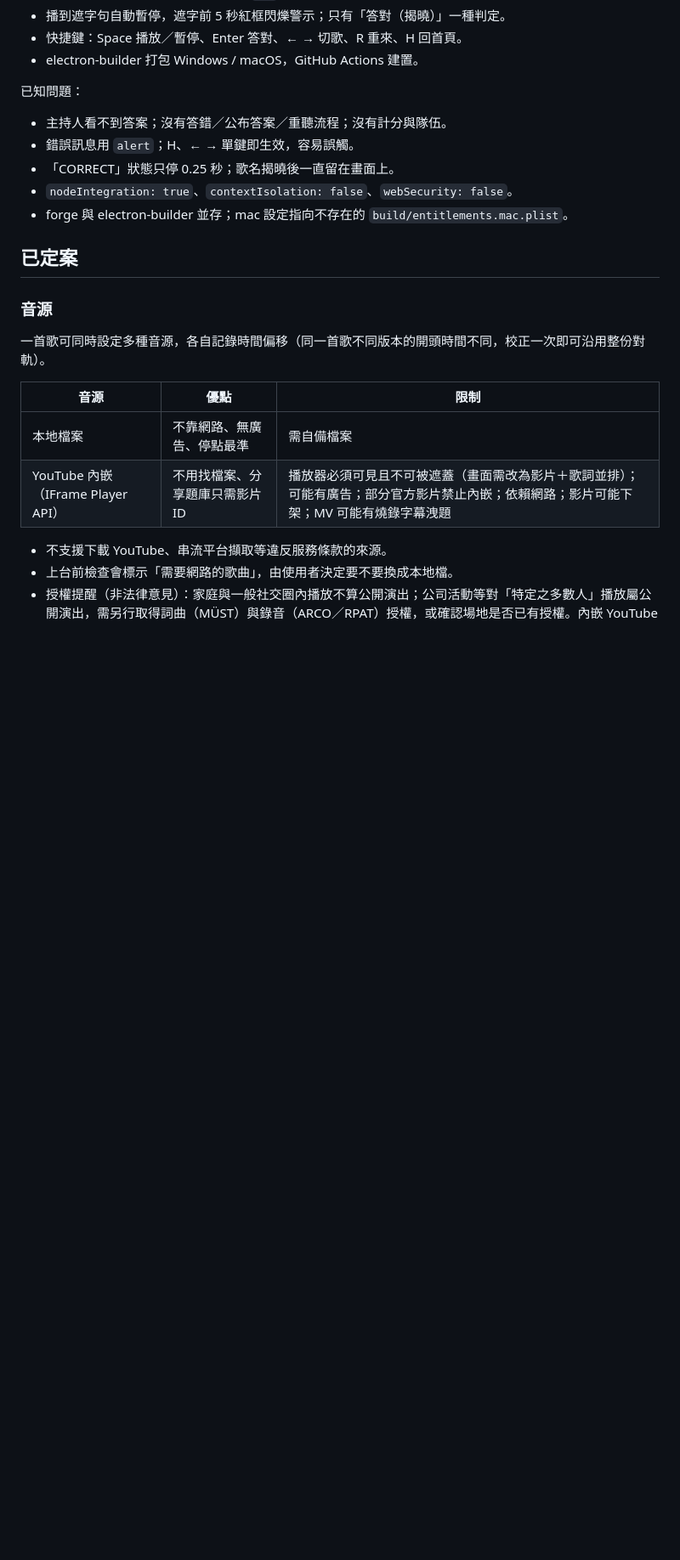
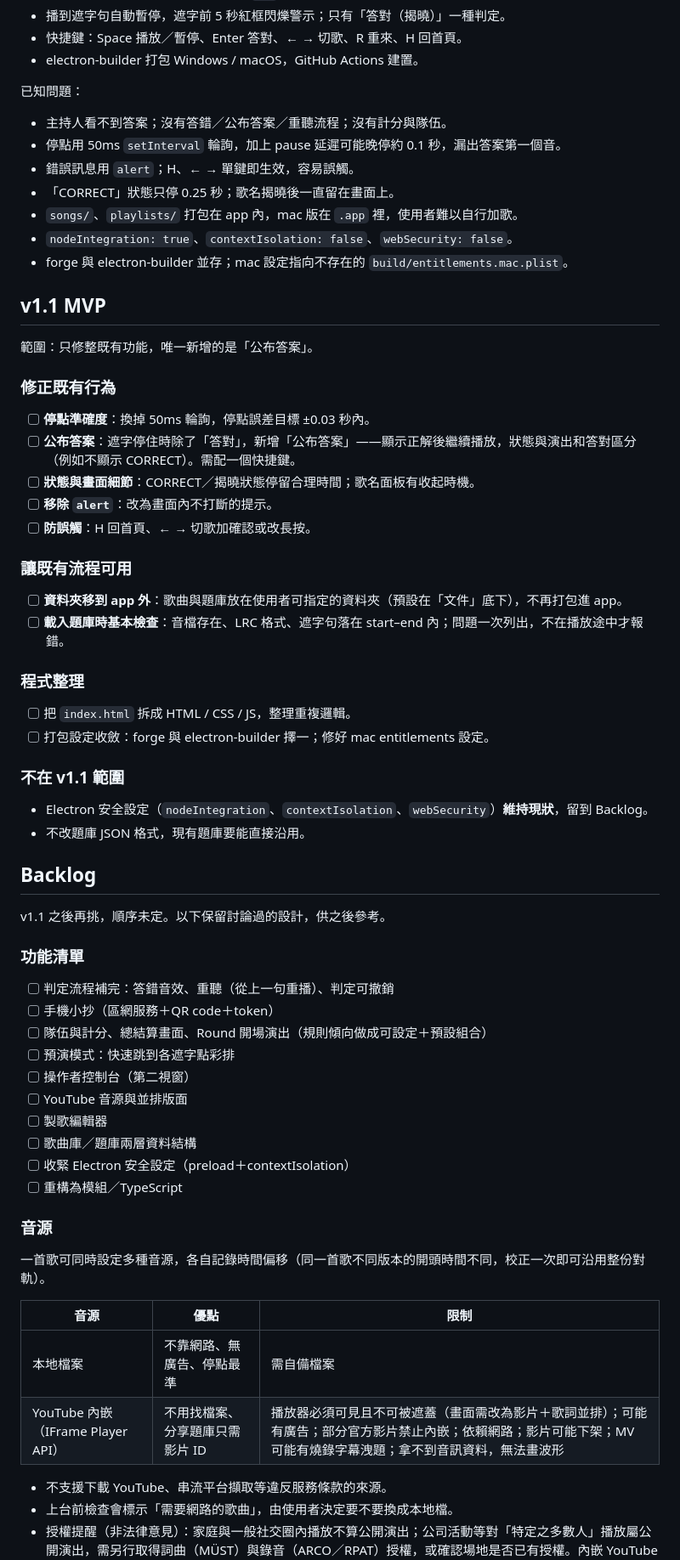
Before and after one commit to Ethan-code/million-singer, a Markdown page: docs/redesign-plan.md, the part around one of its changes. Shown at 85% size. GitHub-like rendering; blank space fills up the shorter version.

```diff
--- a/docs/redesign-plan.md
+++ b/docs/redesign-plan.md
@@ -20,12 +22,56 @@
 已知問題：
 
 - 主持人看不到答案；沒有答錯／公布答案／重聽流程；沒有計分與隊伍。
+- 停點用 50ms `setInterval` 輪詢，加上 pause 延遲可能晚停約 0.1 秒，漏出答案第一個音。
 - 錯誤訊息用 `alert`；H、← → 單鍵即生效，容易誤觸。
 - 「CORRECT」狀態只停 0.25 秒；歌名揭曉後一直留在畫面上。
+- `songs/`、`playlists/` 打包在 app 內，mac 版在 `.app` 裡，使用者難以自行加歌。
 - `nodeIntegration: true`、`contextIsolation: false`、`webSecurity: false`。
 - forge 與 electron-builder 並存；mac 設定指向不存在的 `build/entitlements.mac.plist`。
 
-## 已定案
+## v1.1 MVP
+
+範圍：只修整既有功能，唯一新增的是「公布答案」。
+
+### 修正既有行為
+
+- [ ] **停點準確度**：換掉 50ms 輪詢，停點誤差目標 ±0.03 秒內。
+- [ ] **公布答案**：遮字停住時除了「答對」，新增「公布答案」——顯示正解後繼續播放，狀態與演出和答對區分（例如不顯示 CORRECT）。需配一個快捷鍵。
+- [ ] **狀態與畫面細節**：CORRECT／揭曉狀態停留合理時間；歌名面板有收起時機。
+- [ ] **移除 `alert`**：改為畫面內不打斷的提示。
+- [ ] **防誤觸**：H 回首頁、← → 切歌加確認或改長按。
+
+### 讓既有流程可用
+
+- [ ] **資料夾移到 app 外**：歌曲與題庫放在使用者可指定的資料夾（預設在「文件」底下），不再打包進 app。
+- [ ] **載入題庫時基本檢查**：音檔存在、LRC 格式、遮字句落在 start–end 內；問題一次列出，不在播放途中才報錯。
+
+### 程式整理
+
+- [ ] 把 `index.html` 拆成 HTML / CSS / JS，整理重複邏輯。
+- [ ] 打包設定收斂：forge 與 electron-builder 擇一；修好 mac entitlements 設定。
+
+### 不在 v1.1 範圍
+
+- Electron 安全設定（`nodeIntegration`、`contextIsolation`、`webSecurity`）**維持現狀**，留到 Backlog。
+- 不改題庫 JSON 格式，現有題庫要能直接沿用。
+
+## Backlog
+
+v1.1 之後再挑，順序未定。以下保留討論過的設計，供之後參考。
+
+### 功能清單
+
+- [ ] 判定流程補完：答錯音效、重聽（從上一句重播）、判定可撤銷
+- [ ] 手機小抄（區網服務＋QR code＋token）
+- [ ] 隊伍與計分、總結算畫面、Round 開場演出（規則傾向做成可設定＋預設組合）
+- [ ] 預演模式：快速跳到各遮字點彩排
+- [ ] 操作者控制台（第二視窗）
+- [ ] YouTube 音源與並排版面
+- [ ] 製歌編輯器
+- [ ] 歌曲庫／題庫兩層資料結構
+- [ ] 收緊 Electron 安全設定（preload＋contextIsolation）
+- [ ] 重構為模組／TypeScript
 
 ### 音源
 
@@ -34,7 +80,7 @@
 | 音源 | 優點 | 限制 |
 |---|---|---|
 | 本地檔案 | 不靠網路、無廣告、停點最準 | 需自備檔案 |
-| YouTube 內嵌（IFrame Player API） | 不用找檔案、分享題庫只需影片 ID | 播放器必須可見且不可被遮蓋（畫面需改為影片＋歌詞並排）；可能有廣告；部分官方影片禁止內嵌；依賴網路；影片可能下架；MV 可能有燒錄字幕洩題 |
+| YouTube 內嵌（IFrame Player API） | 不用找檔案、分享題庫只需影片 ID | 播放器必須可見且不可被遮蓋（畫面需改為影片＋歌詞並排）；可能有廣告；部分官方影片禁止內嵌；依賴網路；影片可能下架；MV 可能有燒錄字幕洩題；拿不到音訊資料，無法畫波形 |
 
 - 不支援下載 YouTube、串流平台擷取等違反服務條款的來源。
 - 上台前檢查會標示「需要網路的歌曲」，由使用者決定要不要換成本地檔。
```
Also changed, not shown: other parts of docs/redesign-plan.md (+25 -46 lines).
